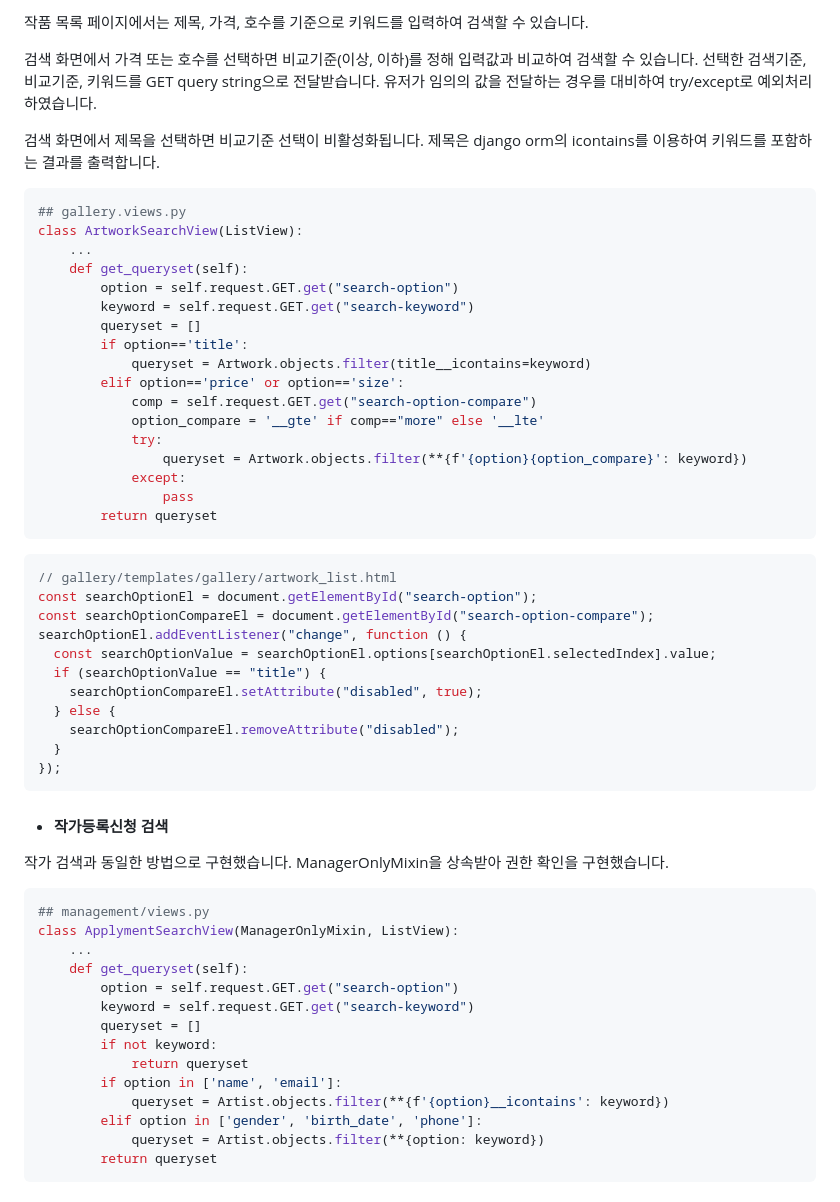
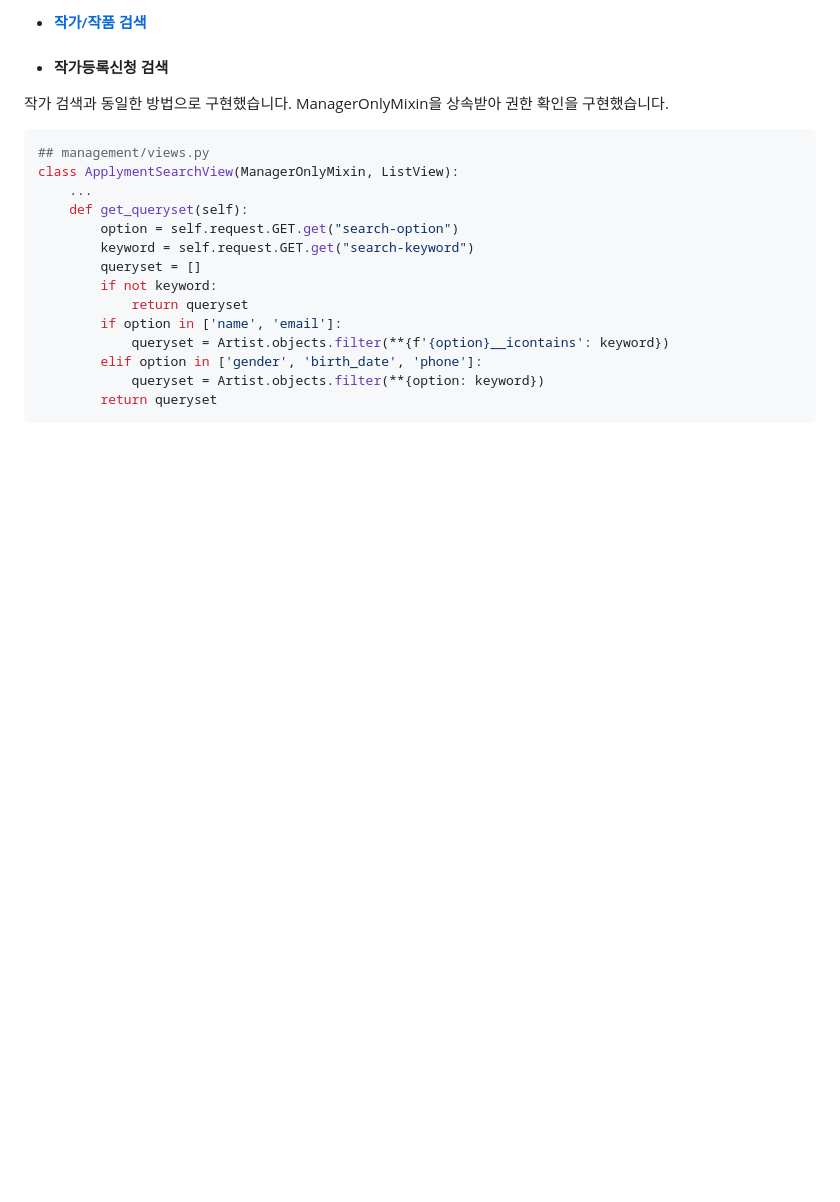
Before and after one commit to jjiisub/Django-gallary, a Markdown page: README.md, the part around one of its changes. Rendered like a GitHub page; blank space fills up the shorter version.

Commit message:
docs: readme update

````diff
--- a/README.md
+++ b/README.md
@@ -134,42 +69,4 @@ searchOptionEl.addEventListener("change", function () {
-작품 목록 페이지에서는 제목, 가격, 호수를 기준으로 키워드를 입력하여 검색할 수 있습니다.
-
-검색 화면에서 가격 또는 호수를 선택하면 비교기준(이상, 이하)를 정해 입력값과 비교하여 검색할 수 있습니다. 선택한 검색기준, 비교기준, 키워드를 GET query string으로 전달받습니다. 유저가 임의의 값을 전달하는 경우를 대비하여 try/except로 예외처리하였습니다.
-
-검색 화면에서 제목을 선택하면 비교기준 선택이 비활성화됩니다. 제목은 django orm의 icontains를 이용하여 키워드를 포함하는 결과를 출력합니다.
-
-```python
-## gallery.views.py
-class ArtworkSearchView(ListView):
-    ...
-    def get_queryset(self):
-        option = self.request.GET.get("search-option")
-        keyword = self.request.GET.get("search-keyword")
-        queryset = []
-        if option=='title':
-            queryset = Artwork.objects.filter(title__icontains=keyword)
-        elif option=='price' or option=='size':
-            comp = self.request.GET.get("search-option-compare")
-            option_compare = '__gte' if comp=="more" else '__lte'
-            try:
-                queryset = Artwork.objects.filter(**{f'{option}{option_compare}': keyword})
-            except:
-                pass
-        return queryset
-```
-
-```js
-// gallery/templates/gallery/artwork_list.html
-const searchOptionEl = document.getElementById("search-option");
-const searchOptionCompareEl = document.getElementById("search-option-compare");
-searchOptionEl.addEventListener("change", function () {
-  const searchOptionValue = searchOptionEl.options[searchOptionEl.selectedIndex].value;
-  if (searchOptionValue == "title") {
-    searchOptionCompareEl.setAttribute("disabled", true);
-  } else {
-    searchOptionCompareEl.removeAttribute("disabled");
-  }
-});
-```
+- #### [작가/작품 검색](https://github.com/jjiisub/Django-gallery/wiki/작가-작품-검색)
 
 - #### 작가등록신청 검색
 
````
Also changed, not shown: other parts of README.md (+2 -106 lines).
